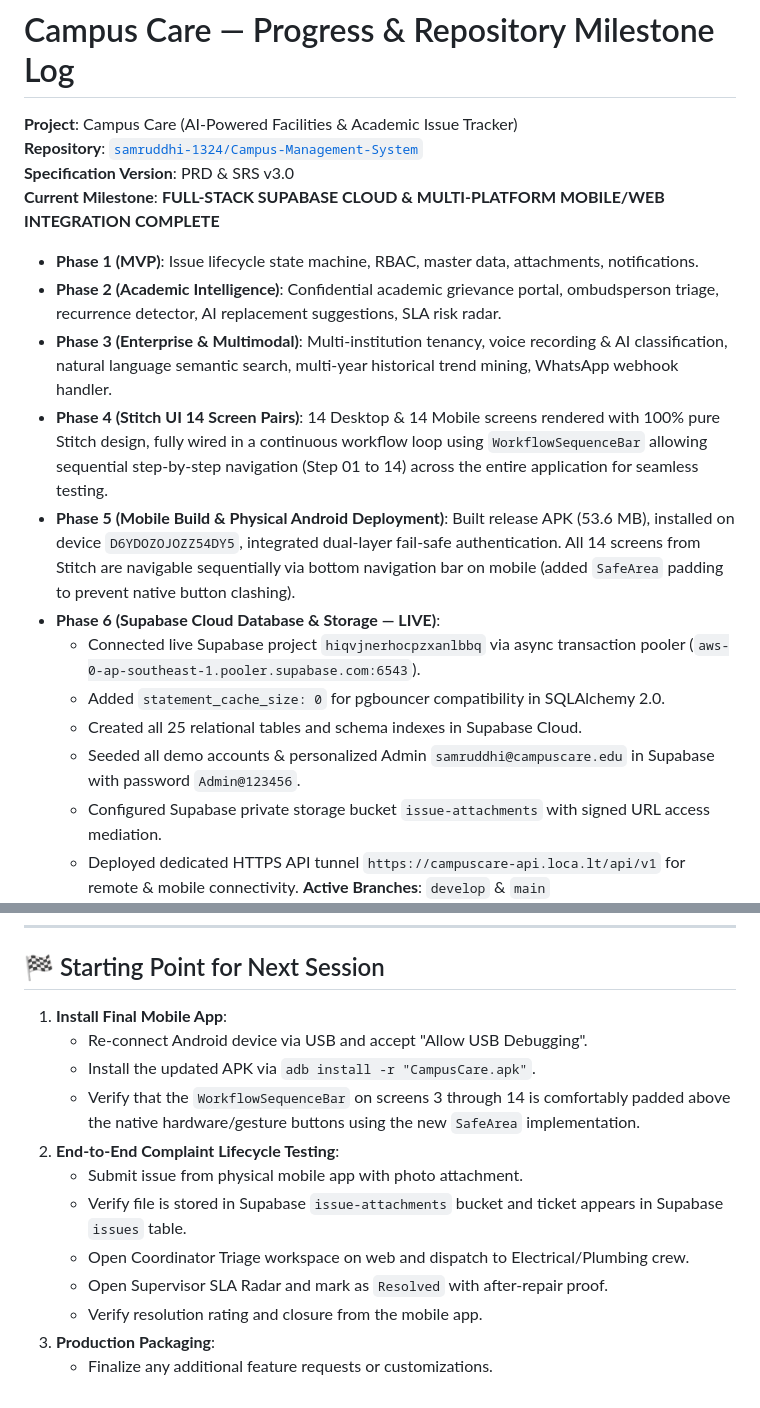
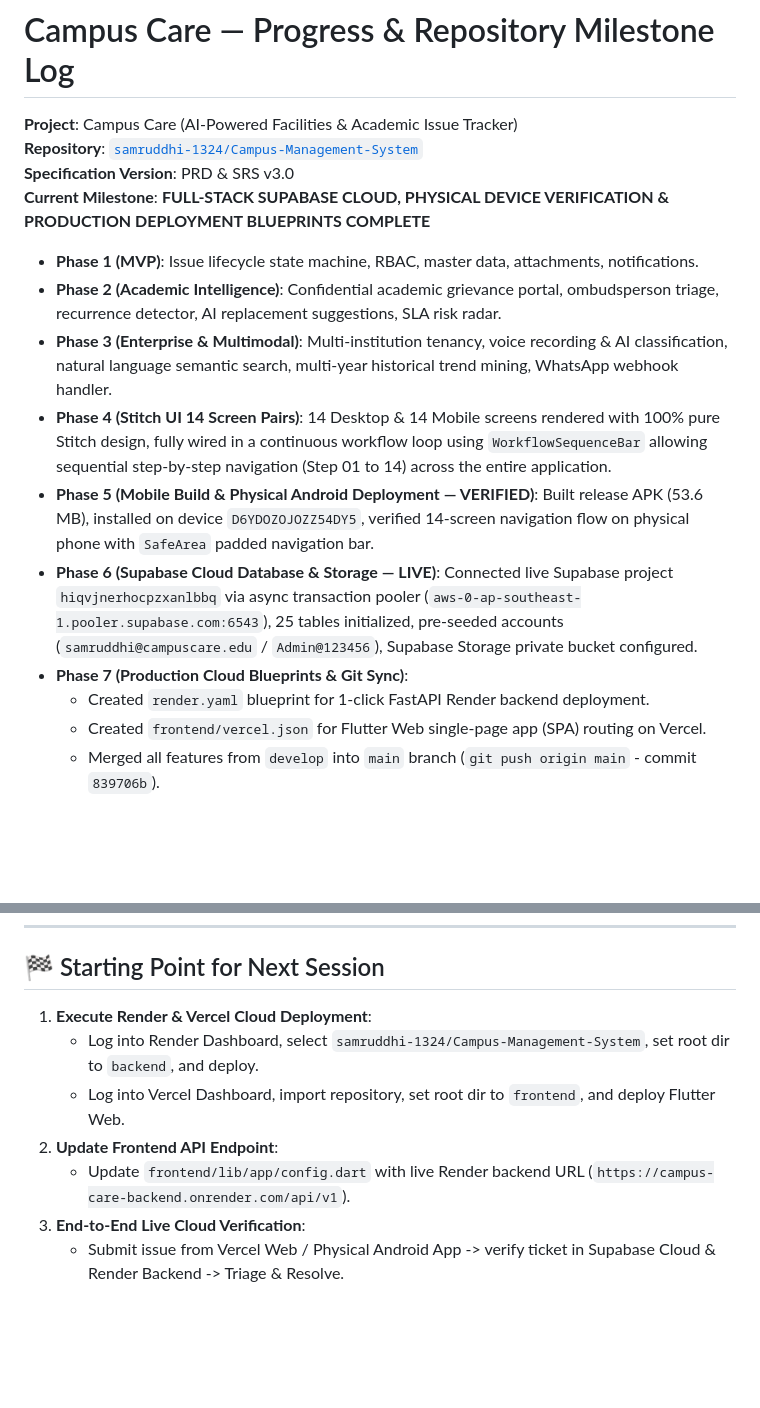
Before and after one commit to samruddhi-1324/Campus-Management-System, a Markdown page: progress.md, 2 parts joined by grey strips. Drawn GitHub-style; blank space fills up the shorter version.

Commit message:
docs: update progress log with physical mobile testing and cloud deployment milestones

```diff
--- a/progress.md
+++ b/progress.md
@@ -3,17 +3,17 @@
 **Project**: Campus Care (AI-Powered Facilities & Academic Issue Tracker)
 **Repository**: [`samruddhi-1324/Campus-Management-System`](https://github.com/samruddhi-1324/Campus-Management-System)
 **Specification Version**: PRD & SRS v3.0
-**Current Milestone**: **FULL-STACK SUPABASE CLOUD & MULTI-PLATFORM MOBILE/WEB INTEGRATION COMPLETE**
+**Current Milestone**: **FULL-STACK SUPABASE CLOUD, PHYSICAL DEVICE VERIFICATION & PRODUCTION DEPLOYMENT BLUEPRINTS COMPLETE**
+
 - **Phase 1 (MVP)**: Issue lifecycle state machine, RBAC, master data, attachments, notifications.
 - **Phase 2 (Academic Intelligence)**: Confidential academic grievance portal, ombudsperson triage, recurrence detector, AI replacement suggestions, SLA risk radar.
 - **Phase 3 (Enterprise & Multimodal)**: Multi-institution tenancy, voice recording & AI classification, natural language semantic search, multi-year historical trend mining, WhatsApp webhook handler.
-- **Phase 4 (Stitch UI 14 Screen Pairs)**: 14 Desktop & 14 Mobile screens rendered with 100% pure Stitch design, fully wired in a continuous workflow loop using `WorkflowSequenceBar` allowing sequential step-by-step navigation (Step 01 to 14) across the entire application for seamless testing.
-- **Phase 5 (Mobile Build & Physical Android Deployment)**: Built release APK (53.6 MB), installed on device `D6YDOZOJOZZ54DY5`, integrated dual-layer fail-safe authentication. All 14 screens from Stitch are navigable sequentially via bottom navigation bar on mobile (added `SafeArea` padding to prevent native button clashing).
-- **Phase 6 (Supabase Cloud Database & Storage — LIVE)**:
-  - Connected live Supabase project `hiqvjnerhocpzxanlbbq` via async transaction pooler (`aws-0-ap-southeast-1.pooler.supabase.com:6543`).
-  - Added `statement_cache_size: 0` for pgbouncer compatibility in SQLAlchemy 2.0.
-  - Created all 25 relational tables and schema indexes in Supabase Cloud.
-  - Seeded all demo accounts & personalized Admin `samruddhi@campuscare.edu` in Supabase with password `Admin@123456`.
-  - Configured Supabase private storage bucket `issue-attachments` with signed URL access mediation.
-  - Deployed dedicated HTTPS API tunnel `https://campuscare-api.loca.lt/api/v1` for remote & mobile connectivity.
+- **Phase 4 (Stitch UI 14 Screen Pairs)**: 14 Desktop & 14 Mobile screens rendered with 100% pure Stitch design, fully wired in a continuous workflow loop using `WorkflowSequenceBar` allowing sequential step-by-step navigation (Step 01 to 14) across the entire application.
+- **Phase 5 (Mobile Build & Physical Android Deployment — VERIFIED)**: Built release APK (53.6 MB), installed on device `D6YDOZOJOZZ54DY5`, verified 14-screen navigation flow on physical phone with `SafeArea` padded navigation bar.
+- **Phase 6 (Supabase Cloud Database & Storage — LIVE)**: Connected live Supabase project `hiqvjnerhocpzxanlbbq` via async transaction pooler (`aws-0-ap-southeast-1.pooler.supabase.com:6543`), 25 tables initialized, pre-seeded accounts (`samruddhi@campuscare.edu` / `Admin@123456`), Supabase Storage private bucket configured.
+- **Phase 7 (Production Cloud Blueprints & Git Sync)**:
+  - Created `render.yaml` blueprint for 1-click FastAPI Render backend deployment.
+  - Created `frontend/vercel.json` for Flutter Web single-page app (SPA) routing on Vercel.
+  - Merged all features from `develop` into `main` branch (`git push origin main` - commit `839706b`).
+
 **Active Branches**: `develop` & `main`
@@ -74,15 +74,10 @@ All accounts are pre-seeded in the live Supabase Database with password: `Admin@
 
 ## 🏁 Starting Point for Next Session
 
-1. **Install Final Mobile App**:
-   - Re-connect Android device via USB and accept "Allow USB Debugging".
-   - Install the updated APK via `adb install -r "CampusCare.apk"`.
-   - Verify that the `WorkflowSequenceBar` on screens 3 through 14 is comfortably padded above the native hardware/gesture buttons using the new `SafeArea` implementation.
-2. **End-to-End Complaint Lifecycle Testing**:
-   - Submit issue from physical mobile app with photo attachment.
-   - Verify file is stored in Supabase `issue-attachments` bucket and ticket appears in Supabase `issues` table.
-   - Open Coordinator Triage workspace on web and dispatch to Electrical/Plumbing crew.
-   - Open Supervisor SLA Radar and mark as `Resolved` with after-repair proof.
-   - Verify resolution rating and closure from the mobile app.
-3. **Production Packaging**:
-   - Finalize any additional feature requests or customizations.
+1. **Execute Render & Vercel Cloud Deployment**:
+   - Log into Render Dashboard, select `samruddhi-1324/Campus-Management-System`, set root dir to `backend`, and deploy.
+   - Log into Vercel Dashboard, import repository, set root dir to `frontend`, and deploy Flutter Web.
+2. **Update Frontend API Endpoint**:
+   - Update `frontend/lib/app/config.dart` with live Render backend URL (`https://campus-care-backend.onrender.com/api/v1`).
+3. **End-to-End Live Cloud Verification**:
+   - Submit issue from Vercel Web / Physical Android App -> verify ticket in Supabase Cloud & Render Backend -> Triage & Resolve.
```
Also changed, not shown: other parts of progress.md (+4 -4 lines).
